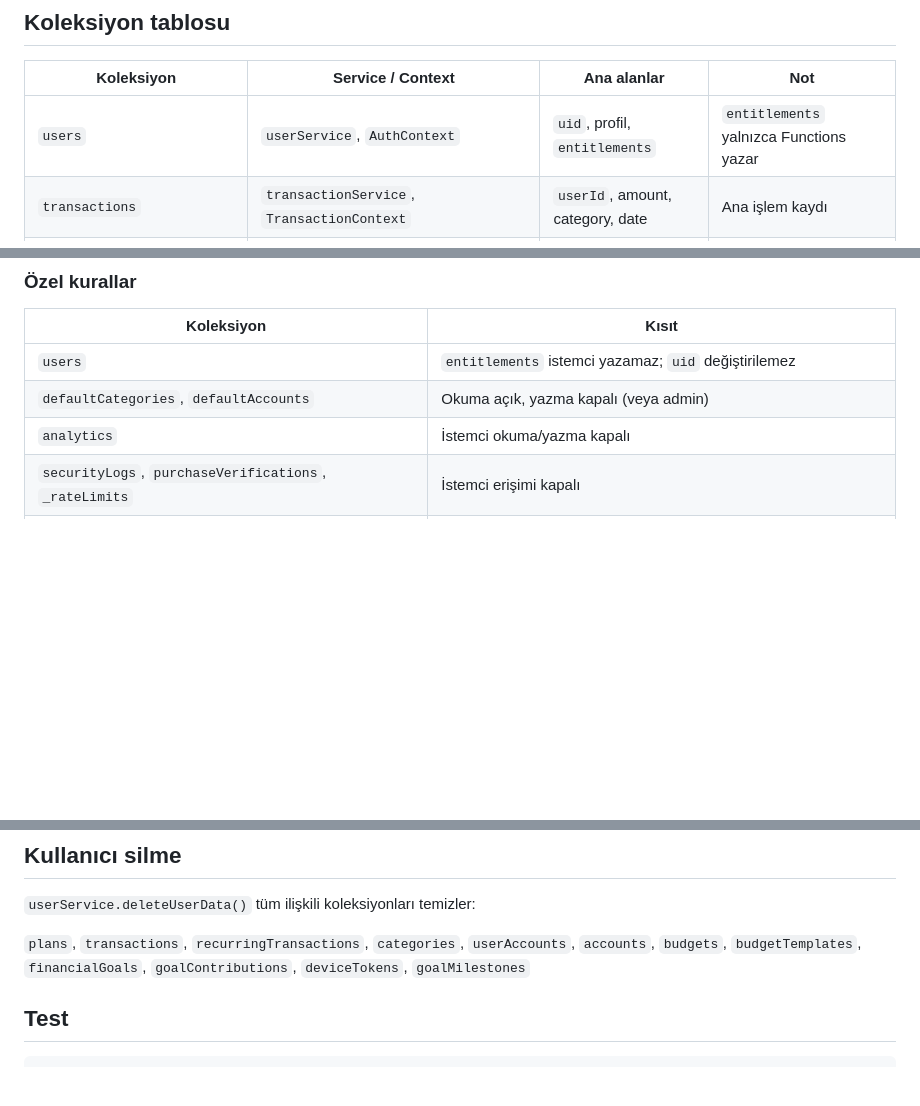
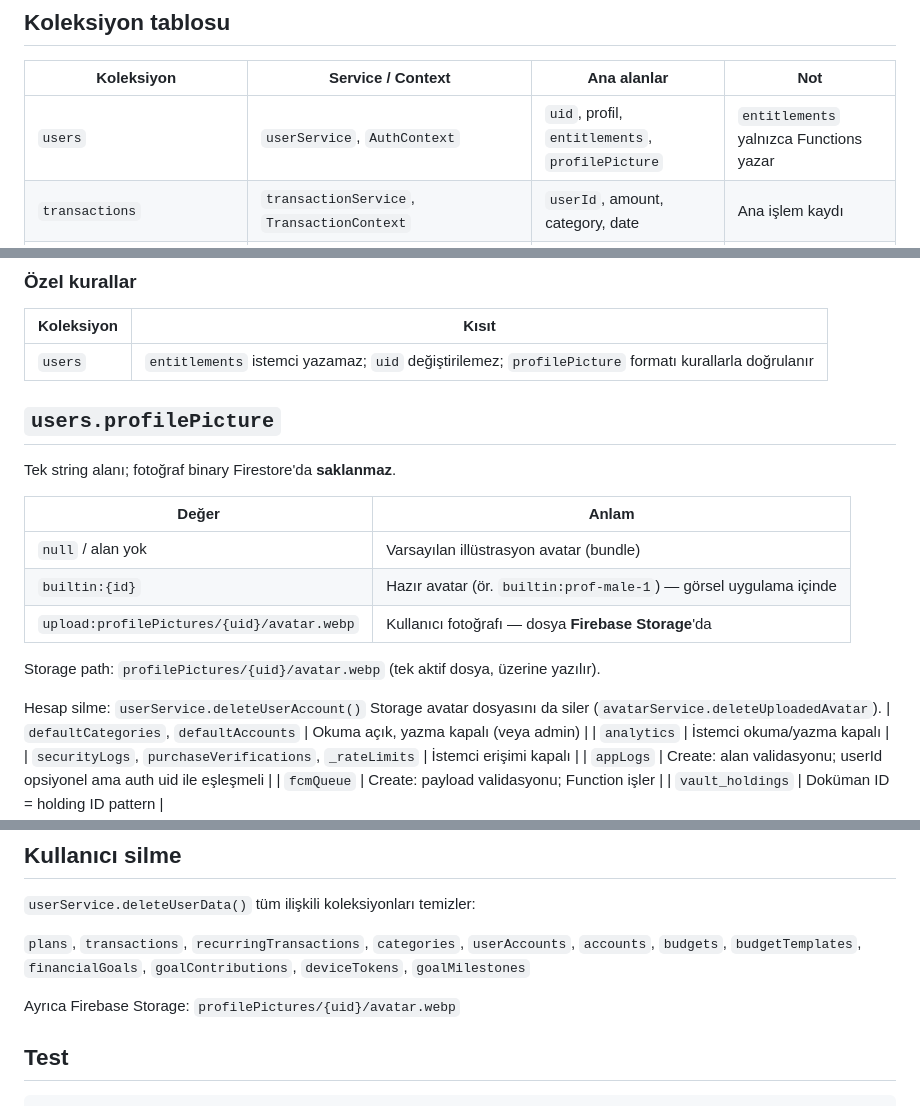
Before and after one commit to umaycorporation/fingofy-legal-pages, a Markdown page: DATA_MODEL.md, 3 parts joined by grey strips. Rendered like a GitHub page; blank space fills up the shorter version.

````diff
--- a/DATA_MODEL.md
+++ b/DATA_MODEL.md
@@ -6,7 +6,7 @@ Tüm kullanıcı verisi `userId` (veya `users` için `uid`) ile sahiplik kontrol
 
 | Koleksiyon | Service / Context | Ana alanlar | Not |
 |------------|-------------------|-------------|-----|
-| `users` | `userService`, `AuthContext` | `uid`, profil, `entitlements` | `entitlements` yalnızca Functions yazar |
+| `users` | `userService`, `AuthContext` | `uid`, profil, `entitlements`, `profilePicture` | `entitlements` yalnızca Functions yazar |
 | `transactions` | `transactionService`, `TransactionContext` | `userId`, amount, category, date | Ana işlem kaydı |
 | `recurringTransactions` | `transactionService`, `TransactionContext` | `userId`, frequency, nextDate | Tekrarlayan işlem şablonu |
 | `transaction_installments` | `transactionInstallmentService` | `userId`, parent transaction | Taksitli işlemler |
@@ -53,7 +53,21 @@ function isOwner(userId) {
 
 | Koleksiyon | Kısıt |
 |------------|-------|
-| `users` | `entitlements` istemci yazamaz; `uid` değiştirilemez |
+| `users` | `entitlements` istemci yazamaz; `uid` değiştirilemez; `profilePicture` formatı kurallarla doğrulanır |
+
+## `users.profilePicture`
+
+Tek string alanı; fotoğraf binary Firestore'da **saklanmaz**.
+
+| Değer | Anlam |
+|-------|--------|
+| `null` / alan yok | Varsayılan illüstrasyon avatar (bundle) |
+| `builtin:{id}` | Hazır avatar (ör. `builtin:prof-male-1`) — görsel uygulama içinde |
+| `upload:profilePictures/{uid}/avatar.webp` | Kullanıcı fotoğrafı — dosya **Firebase Storage**'da |
+
+Storage path: `profilePictures/{uid}/avatar.webp` (tek aktif dosya, üzerine yazılır).
+
+Hesap silme: `userService.deleteUserAccount()` Storage avatar dosyasını da siler (`avatarService.deleteUploadedAvatar`).
 | `defaultCategories`, `defaultAccounts` | Okuma açık, yazma kapalı (veya admin) |
 | `analytics` | İstemci okuma/yazma kapalı |
 | `securityLogs`, `purchaseVerifications`, `_rateLimits` | İstemci erişimi kapalı |
@@ -77,6 +91,8 @@ Yeni sorgu eklerken:
 
 `plans`, `transactions`, `recurringTransactions`, `categories`, `userAccounts`, `accounts`, `budgets`, `budgetTemplates`, `financialGoals`, `goalContributions`, `deviceTokens`, `goalMilestones`
 
+Ayrıca Firebase Storage: `profilePictures/{uid}/avatar.webp`
+
 ## Test
 
 ```bash
````
Also changed, not shown: MONETIZATION_PLAYBOOK.md (+70 -16 lines), SECURITY_PLAYBOOK.md (+15 -1 lines).
